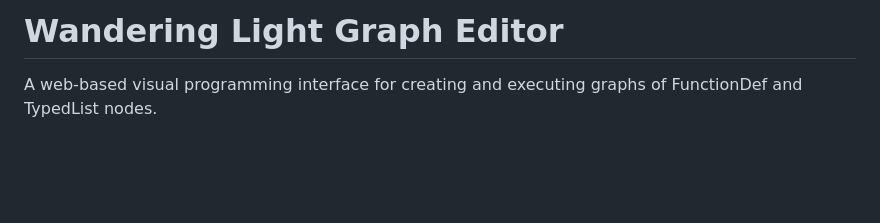
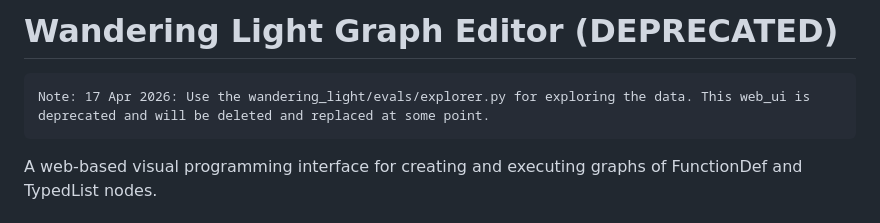
Before and after one commit to abhishekraok/wandering-light, a Markdown page: wandering_light/web_ui/README.md, the part around the change. Rendered like a GitHub page; blank space fills up the shorter version.

Commit message:
Add deprecation warning to web_ui/README.

````diff
--- a/wandering_light/web_ui/README.md
+++ b/wandering_light/web_ui/README.md
@@ -1,4 +1,9 @@
-# Wandering Light Graph Editor
+# Wandering Light Graph Editor (DEPRECATED)
+
+```
+Note: 17 Apr 2026: Use the wandering_light/evals/explorer.py for exploring the data. This web_ui is deprecated and will be deleted and replaced at some point.
+```
+
 
 A web-based visual programming interface for creating and executing graphs of FunctionDef and TypedList nodes.
 
````
